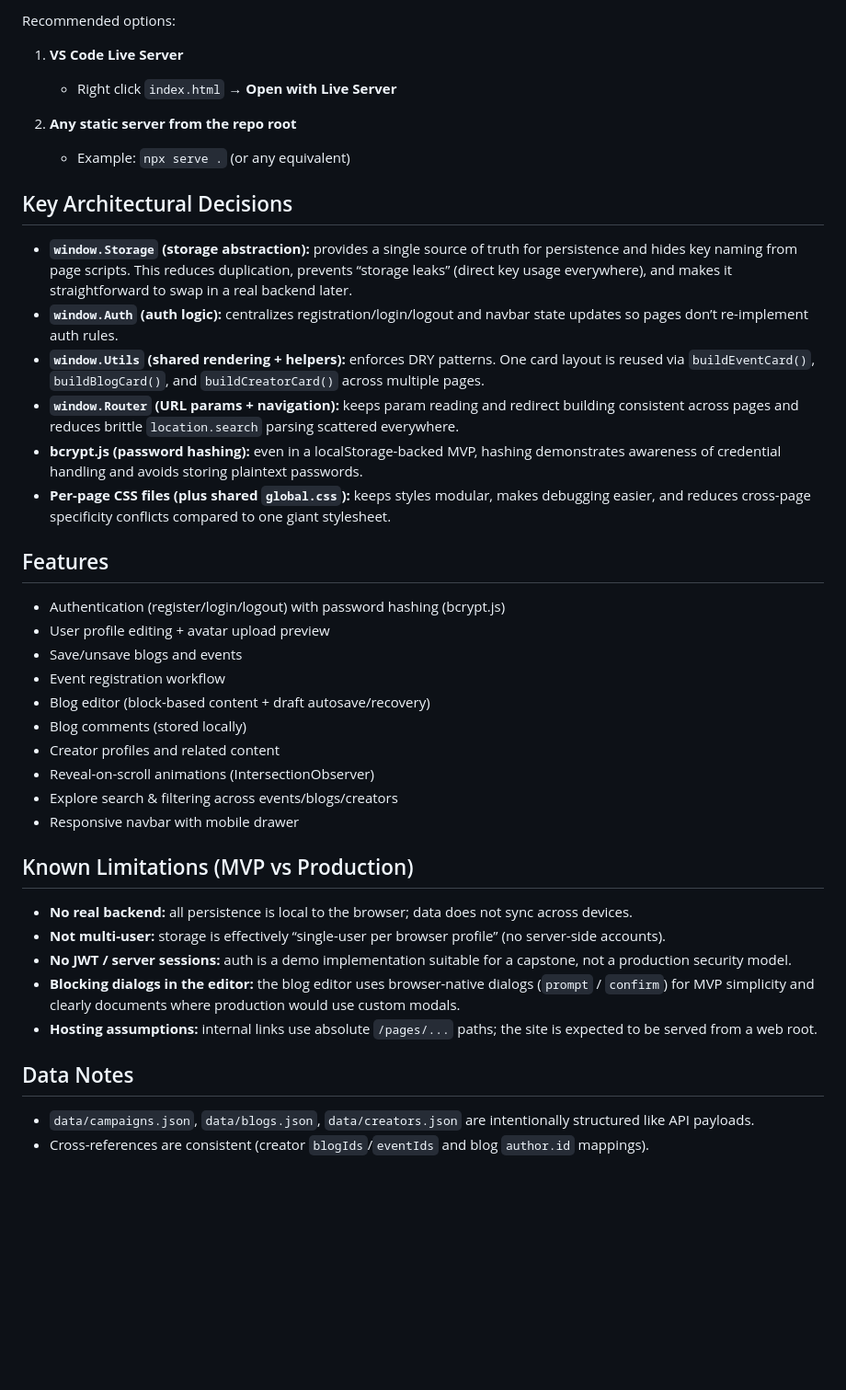
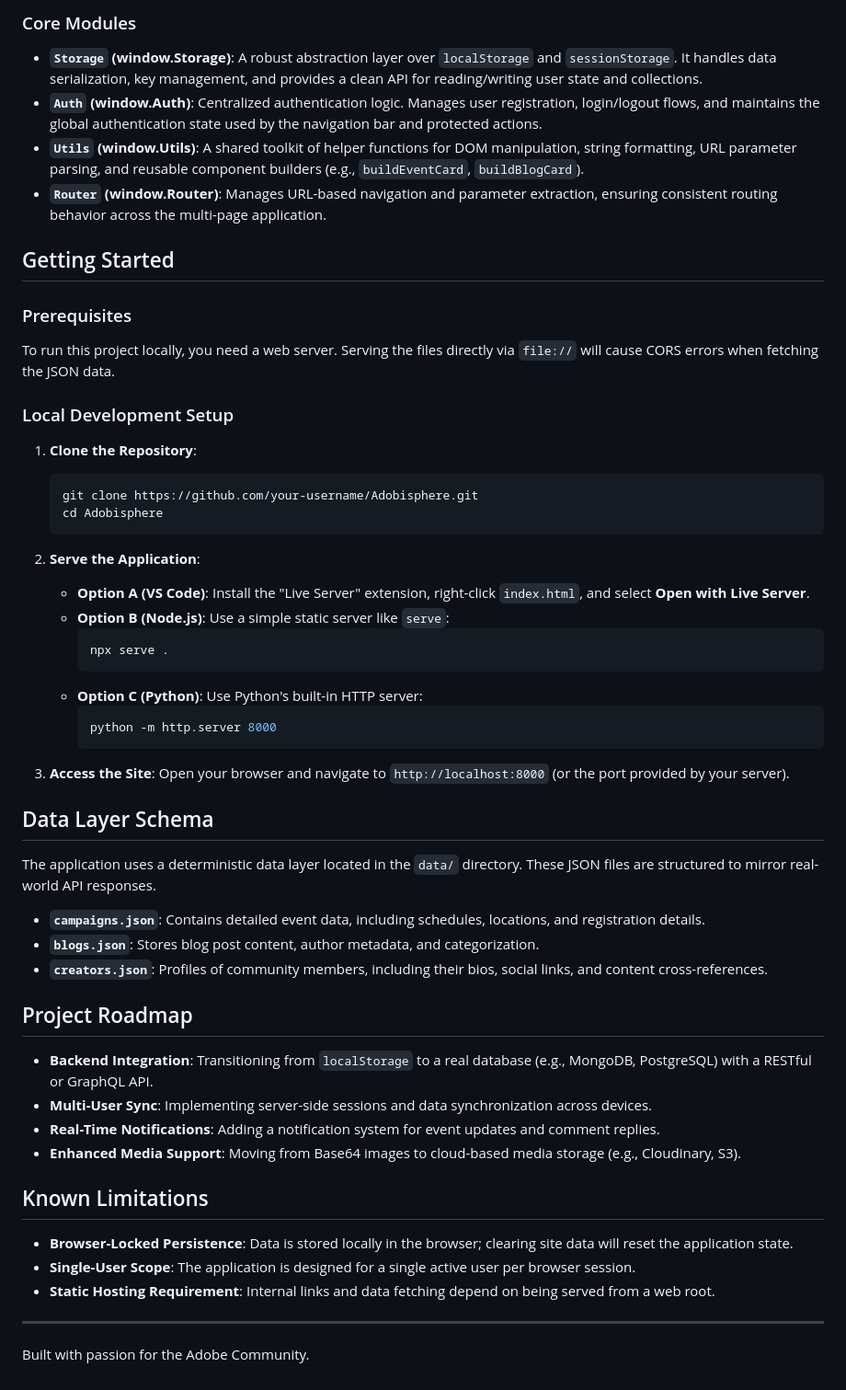
Before and after one commit to sudeeepaa/AdobeSphere, a Markdown page: README.md, the part around one of its changes. Shown at 92% size. Drawn GitHub-style; blank space fills up the shorter version.

Commit message:
README file final edit

````diff
--- a/README.md
+++ b/README.md
@@ -41,43 +75,59 @@ This project **must be served over HTTP** (not opened via `file://`) because pag
 
-Recommended options:
+### Core Modules
 
-1. **VS Code Live Server**
-    - Right click `index.html` → **Open with Live Server**
+- **`Storage` (window.Storage)**: A robust abstraction layer over `localStorage` and `sessionStorage`. It handles data serialization, key management, and provides a clean API for reading/writing user state and collections.
+- **`Auth` (window.Auth)**: Centralized authentication logic. Manages user registration, login/logout flows, and maintains the global authentication state used by the navigation bar and protected actions.
+- **`Utils` (window.Utils)**: A shared toolkit of helper functions for DOM manipulation, string formatting, URL parameter parsing, and reusable component builders (e.g., `buildEventCard`, `buildBlogCard`).
+- **`Router` (window.Router)**: Manages URL-based navigation and parameter extraction, ensuring consistent routing behavior across the multi-page application.
 
-2. **Any static server from the repo root**
-    - Example: `npx serve .` (or any equivalent)
+## Getting Started
 
-## Key Architectural Decisions
+### Prerequisites
 
-- **`window.Storage` (storage abstraction):** provides a single source of truth for persistence and hides key naming from page scripts. This reduces duplication, prevents “storage leaks” (direct key usage everywhere), and makes it straightforward to swap in a real backend later.
-- **`window.Auth` (auth logic):** centralizes registration/login/logout and navbar state updates so pages don’t re-implement auth rules.
-- **`window.Utils` (shared rendering + helpers):** enforces DRY patterns. One card layout is reused via `buildEventCard()`, `buildBlogCard()`, and `buildCreatorCard()` across multiple pages.
-- **`window.Router` (URL params + navigation):** keeps param reading and redirect building consistent across pages and reduces brittle `location.search` parsing scattered everywhere.
-- **bcrypt.js (password hashing):** even in a localStorage-backed MVP, hashing demonstrates awareness of credential handling and avoids storing plaintext passwords.
-- **Per-page CSS files (plus shared `global.css`):** keeps styles modular, makes debugging easier, and reduces cross-page specificity conflicts compared to one giant stylesheet.
+To run this project locally, you need a web server. Serving the files directly via `file://` will cause CORS errors when fetching the JSON data.
 
-## Features
+### Local Development Setup
 
-- Authentication (register/login/logout) with password hashing (bcrypt.js)
-- User profile editing + avatar upload preview
-- Save/unsave blogs and events
-- Event registration workflow
-- Blog editor (block-based content + draft autosave/recovery)
-- Blog comments (stored locally)
-- Creator profiles and related content
-- Reveal-on-scroll animations (IntersectionObserver)
-- Explore search & filtering across events/blogs/creators
-- Responsive navbar with mobile drawer
+1.  **Clone the Repository**:
+    ```bash
+    git clone https://github.com/your-username/Adobisphere.git
+    cd Adobisphere
+    ```
 
-## Known Limitations (MVP vs Production)
+2.  **Serve the Application**:
+    - **Option A (VS Code)**: Install the "Live Server" extension, right-click `index.html`, and select **Open with Live Server**.
+    - **Option B (Node.js)**: Use a simple static server like `serve`:
+      ```bash
+      npx serve .
+      ```
+    - **Option C (Python)**: Use Python's built-in HTTP server:
+      ```bash
+      python -m http.server 8000
+      ```
 
-- **No real backend:** all persistence is local to the browser; data does not sync across devices.
-- **Not multi-user:** storage is effectively “single-user per browser profile” (no server-side accounts).
-- **No JWT / server sessions:** auth is a demo implementation suitable for a capstone, not a production security model.
-- **Blocking dialogs in the editor:** the blog editor uses browser-native dialogs (`prompt` / `confirm`) for MVP simplicity and clearly documents where production would use custom modals.
-- **Hosting assumptions:** internal links use absolute `/pages/...` paths; the site is expected to be served from a web root.
+3.  **Access the Site**: Open your browser and navigate to `http://localhost:8000` (or the port provided by your server).
 
-## Data Notes
+## Data Layer Schema
 
-- `data/campaigns.json`, `data/blogs.json`, `data/creators.json` are intentionally structured like API payloads.
-- Cross-references are consistent (creator `blogIds`/`eventIds` and blog `author.id` mappings).
+The application uses a deterministic data layer located in the `data/` directory. These JSON files are structured to mirror real-world API responses.
+
+- **`campaigns.json`**: Contains detailed event data, including schedules, locations, and registration details.
+- **`blogs.json`**: Stores blog post content, author metadata, and categorization.
+- **`creators.json`**: Profiles of community members, including their bios, social links, and content cross-references.
+
+## Project Roadmap
+
+- **Backend Integration**: Transitioning from `localStorage` to a real database (e.g., MongoDB, PostgreSQL) with a RESTful or GraphQL API.
+- **Multi-User Sync**: Implementing server-side sessions and data synchronization across devices.
+- **Real-Time Notifications**: Adding a notification system for event updates and comment replies.
+- **Enhanced Media Support**: Moving from Base64 images to cloud-based media storage (e.g., Cloudinary, S3).
+
+## Known Limitations
+
+- **Browser-Locked Persistence**: Data is stored locally in the browser; clearing site data will reset the application state.
+- **Single-User Scope**: The application is designed for a single active user per browser session.
+- **Static Hosting Requirement**: Internal links and data fetching depend on being served from a web root.
+
+---
+
+Built with passion for the Adobe Community.
````
Also changed, not shown: other parts of README.md (+59 -25 lines).
